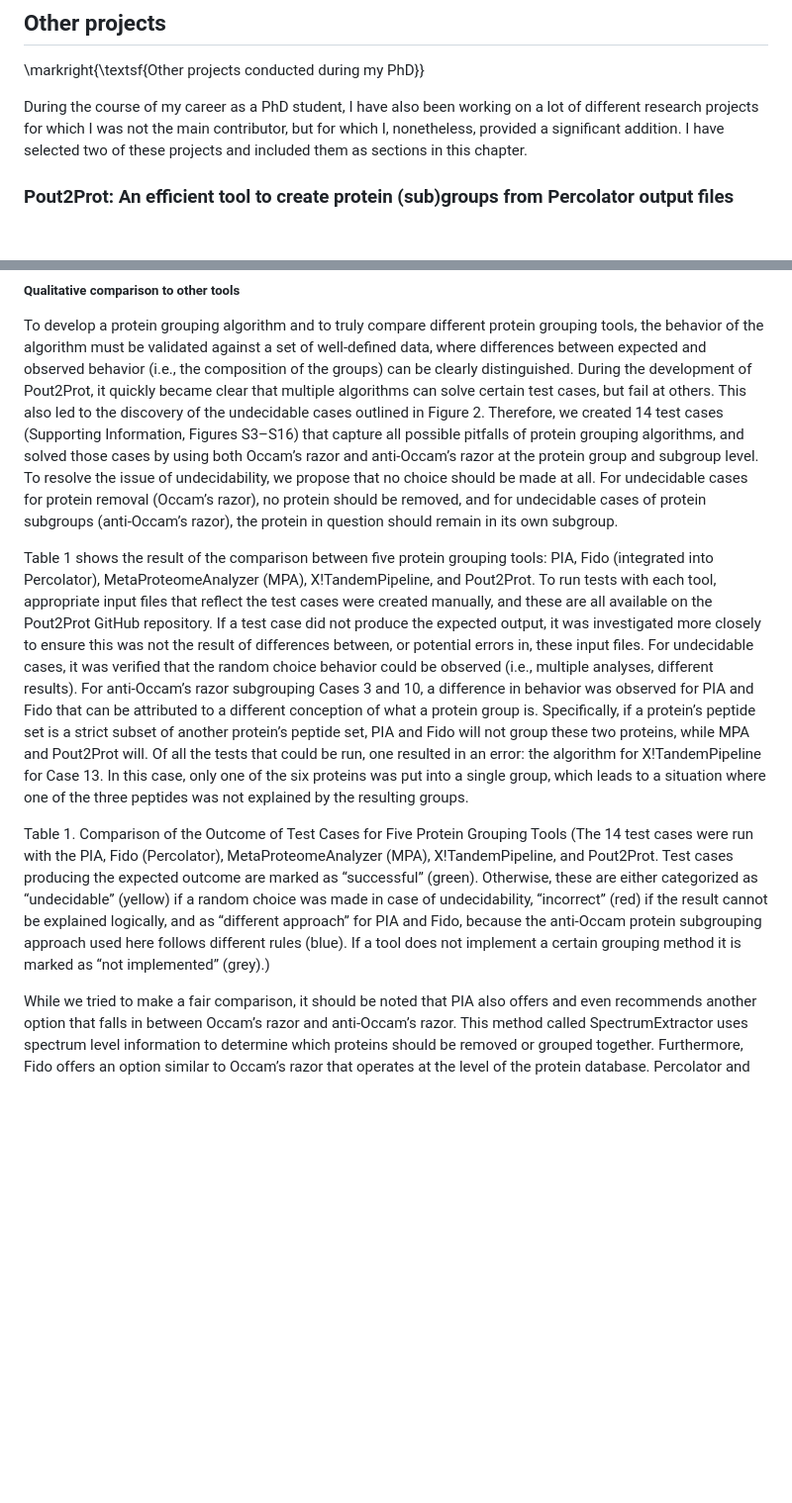
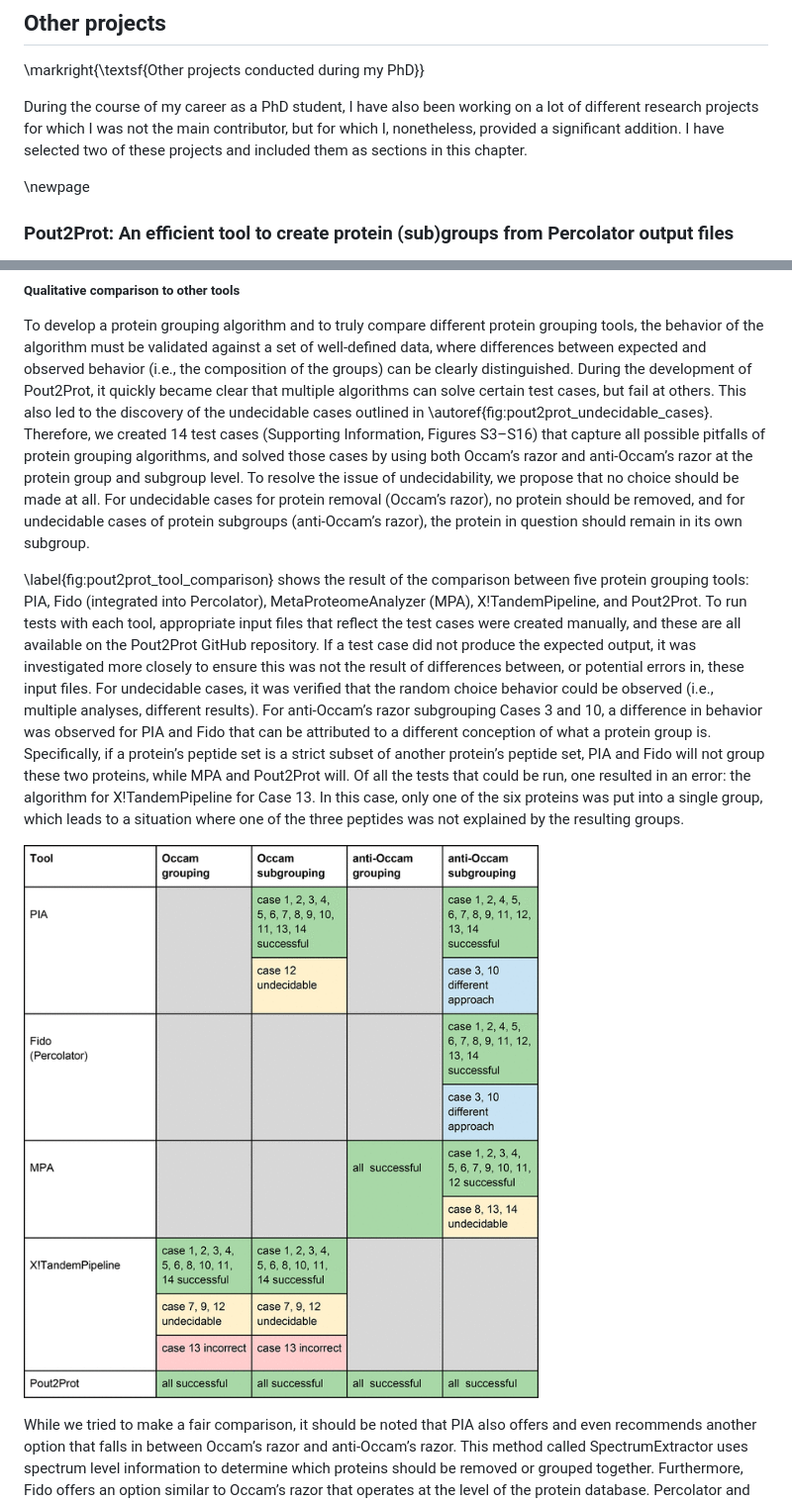
Before and after one commit to pverscha/phd_thesis, a Markdown page: 14-chapter_7_other_projects.md, 2 parts joined by grey strips. Shown: that part at 99% size. GitHub-like rendering; pictures changed too: resources/figures/chapter7_pout2prot_tool_comparisons.png (added); blank space fills up the shorter version.

Commit message:
Update fonts and add figures to chapter 7

```diff
--- a/14-chapter_7_other_projects.md
+++ b/14-chapter_7_other_projects.md
@@ -3,6 +3,8 @@
 
 During the course of my career as a PhD student, I have also been working on a lot of different research projects for which I was not the main contributor, but for which I, nonetheless, provided a significant addition.
 I have selected two of these projects and included them as sections in this chapter.
+
+\newpage
 
 ### Pout2Prot: An efficient tool to create protein (sub)groups from Percolator output files
 
@@ -77,12 +79,12 @@ Finally, the spectrum count contains the weighted spectrum count from all PSMs p
 ##### Qualitative comparison to other tools
 To develop a protein grouping algorithm and to truly compare different protein grouping tools, the behavior of the algorithm must be validated against a set of well-defined data, where differences between expected and observed behavior (i.e., the composition of the groups) can be clearly distinguished.
 During the development of Pout2Prot, it quickly became clear that multiple algorithms can solve certain test cases, but fail at others.
-This also led to the discovery of the undecidable cases outlined in Figure 2.
+This also led to the discovery of the undecidable cases outlined in \autoref{fig:pout2prot_undecidable_cases}.
 Therefore, we created 14 test cases (Supporting Information, Figures S3–S16) that capture all possible pitfalls of protein grouping algorithms, and solved those cases by using both Occam’s razor and anti-Occam’s razor at the protein group and subgroup level.
 To resolve the issue of undecidability, we propose that no choice should be made at all.
 For undecidable cases for protein removal (Occam’s razor), no protein should be removed, and for undecidable cases of protein subgroups (anti-Occam’s razor), the protein in question should remain in its own subgroup.
 
-Table 1 shows the result of the comparison between five protein grouping tools: PIA, Fido (integrated into Percolator), MetaProteomeAnalyzer (MPA), X!TandemPipeline, and Pout2Prot.
+\label{fig:pout2prot_tool_comparison} shows the result of the comparison between five protein grouping tools: PIA, Fido (integrated into Percolator), MetaProteomeAnalyzer (MPA), X!TandemPipeline, and Pout2Prot.
 To run tests with each tool, appropriate input files that reflect the test cases were created manually, and these are all available on the Pout2Prot GitHub repository.
 If a test case did not produce the expected output, it was investigated more closely to ensure this was not the result of differences between, or potential errors in, these input files.
 For undecidable cases, it was verified that the random choice behavior could be observed (i.e., multiple analyses, different results).
@@ -91,7 +93,7 @@ Specifically, if a protein’s peptide set is a strict subset of another protein
 Of all the tests that could be run, one resulted in an error: the algorithm for X!TandemPipeline for Case 13.
 In this case, only one of the six proteins was put into a single group, which leads to a situation where one of the three peptides was not explained by the resulting groups.
 
-Table 1. Comparison of the Outcome of Test Cases for Five Protein Grouping Tools (The 14 test cases were run with the PIA, Fido (Percolator), MetaProteomeAnalyzer (MPA), X!TandemPipeline, and Pout2Prot. Test cases producing the expected outcome are marked as “successful” (green). Otherwise, these are either categorized as “undecidable” (yellow) if a random choice was made in case of undecidability, “incorrect” (red) if the result cannot be explained logically, and as “different approach” for PIA and Fido, because the anti-Occam protein subgrouping approach used here follows different rules (blue). If a tool does not implement a certain grouping method it is marked as “not implemented” (grey).)
+![Comparison of the outcome of test cases for five protein grouping tools. The 14 test cases were run with the PIA, Fido (Percolator), MetaProteomeAnalyzer (MPA), X!TandemPipeline, and Pout2Prot. Test cases producing the expected outcome are marked as “successful” (green). Otherwise, these are either categorized as “undecidable” (yellow) if a random choice was made in case of undecidability, “incorrect” (red) if the result cannot be explained logically, and as “different approach” for PIA and Fido, because the anti-Occam protein subgrouping approach used here follows different rules (blue). If a tool does not implement a certain grouping method it is marked as “not implemented” (grey).\label{fig:pout2prot_tool_comparison}](resources/figures/chapter7_pout2prot_tool_comparisons.png)
 
 While we tried to make a fair comparison, it should be noted that PIA also offers and even recommends another option that falls in between Occam’s razor and anti-Occam’s razor.
 This method called SpectrumExtractor uses spectrum level information to determine which proteins should be removed or grouped together.
```
Also changed, not shown: other parts of 14-chapter_7_other_projects.md (+8 -8 lines), 0-preamble.md (+5 -2 lines), resources/figures/chapter7_pout2prot_identification_rates.jpeg (added), 4 other files.
